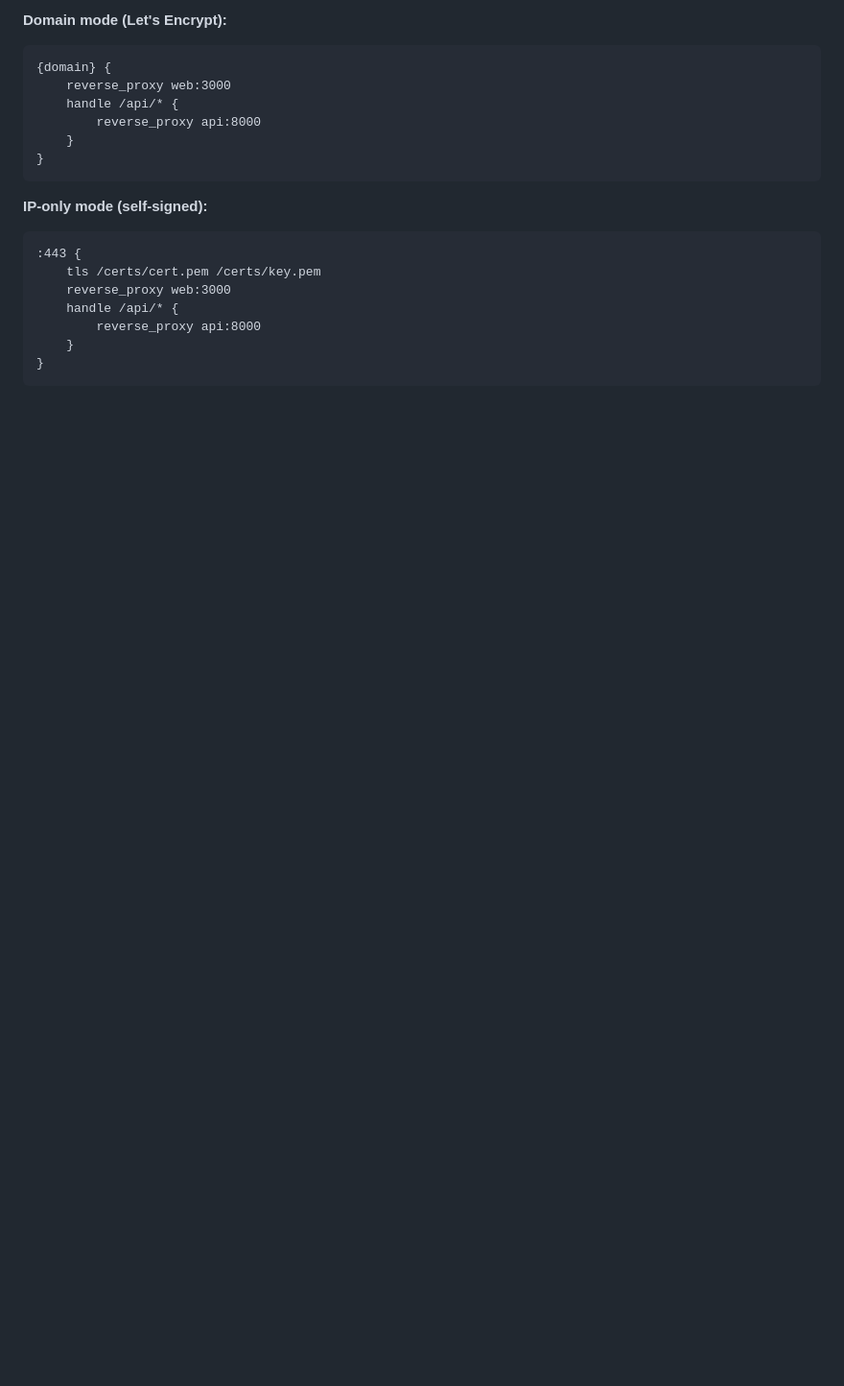
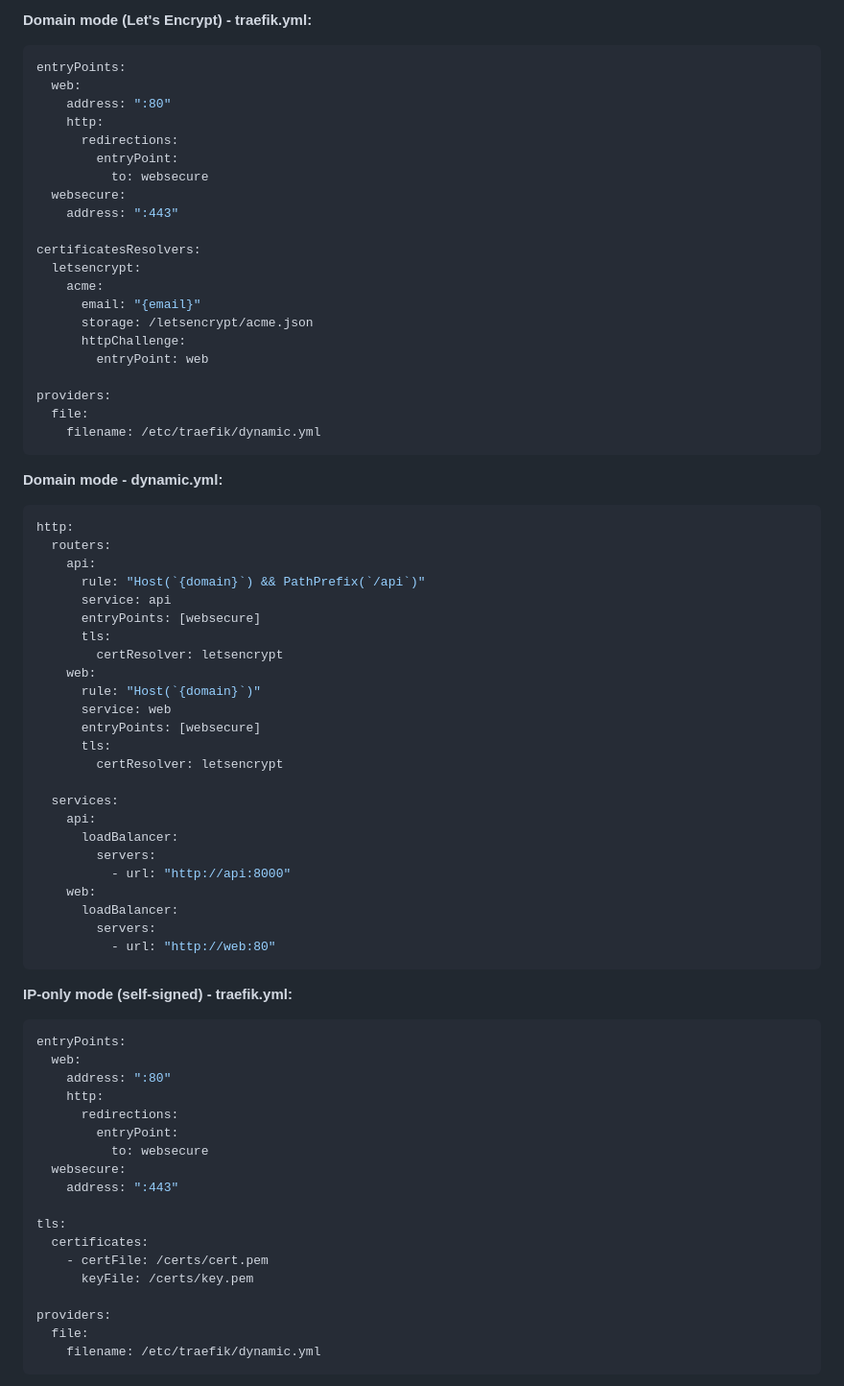
Before and after one commit to andreinasui/hyper-trader-manager, a Markdown page: docs/plans/2026-03-27-ssl-setup-wizard-design.md, the part around one of its changes. Shown at 96% size. Rendered like a GitHub page; blank space fills up the shorter version.

Commit message:
Update design doc: use Traefik instead of Caddy

````diff
--- a/docs/plans/2026-03-27-ssl-setup-wizard-design.md
+++ b/docs/plans/2026-03-27-ssl-setup-wizard-design.md
@@ -96,20 +100,76 @@ New `SetupStatus` model to persist setup state.
 
-**Domain mode (Let's Encrypt):**
-```
-{domain} {
-    reverse_proxy web:3000
-    handle /api/* {
-        reverse_proxy api:8000
-    }
-}
+**Domain mode (Let's Encrypt) - traefik.yml:**
+```yaml
+entryPoints:
+  web:
+    address: ":80"
+    http:
+      redirections:
+        entryPoint:
+          to: websecure
+  websecure:
+    address: ":443"
+
+certificatesResolvers:
+  letsencrypt:
+    acme:
+      email: "{email}"
+      storage: /letsencrypt/acme.json
+      httpChallenge:
+        entryPoint: web
+
+providers:
+  file:
+    filename: /etc/traefik/dynamic.yml
 ```
 
-**IP-only mode (self-signed):**
+**Domain mode - dynamic.yml:**
+```yaml
+http:
+  routers:
+    api:
+      rule: "Host(`{domain}`) && PathPrefix(`/api`)"
+      service: api
+      entryPoints: [websecure]
+      tls:
+        certResolver: letsencrypt
+    web:
+      rule: "Host(`{domain}`)"
+      service: web
+      entryPoints: [websecure]
+      tls:
+        certResolver: letsencrypt
+
+  services:
+    api:
+      loadBalancer:
+        servers:
+          - url: "http://api:8000"
+    web:
+      loadBalancer:
+        servers:
+          - url: "http://web:80"
 ```
-:443 {
-    tls /certs/cert.pem /certs/key.pem
-    reverse_proxy web:3000
-    handle /api/* {
-        reverse_proxy api:8000
-    }
-}
+
+**IP-only mode (self-signed) - traefik.yml:**
+```yaml
+entryPoints:
+  web:
+    address: ":80"
+    http:
+      redirections:
+        entryPoint:
+          to: websecure
+  websecure:
+    address: ":443"
+
+tls:
+  certificates:
+    - certFile: /certs/cert.pem
+      keyFile: /certs/key.pem
+
+providers:
+  file:
+    filename: /etc/traefik/dynamic.yml
+```
+
````
Also changed, not shown: other parts of docs/plans/2026-03-27-ssl-setup-wizard-design.md (+79 -44 lines).
